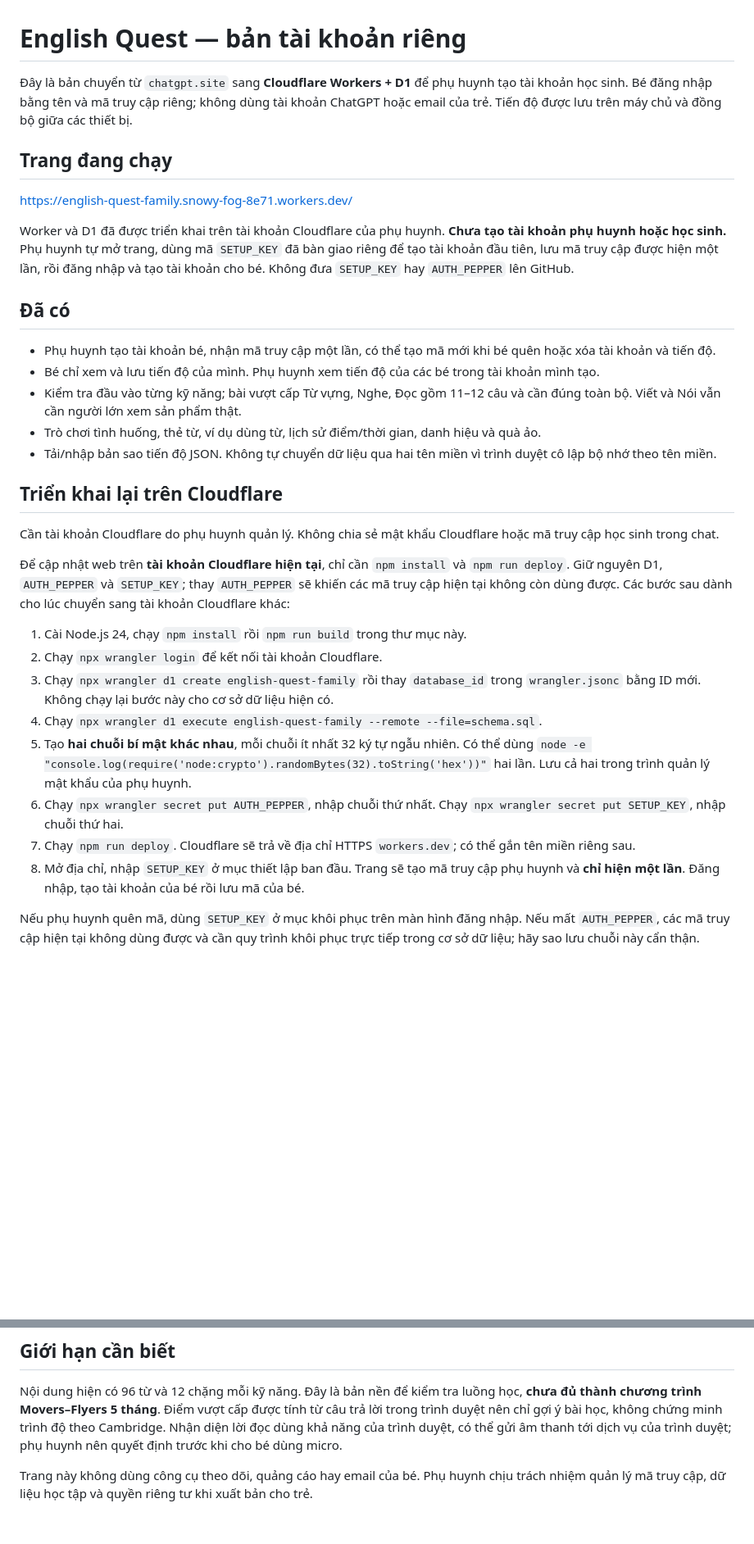
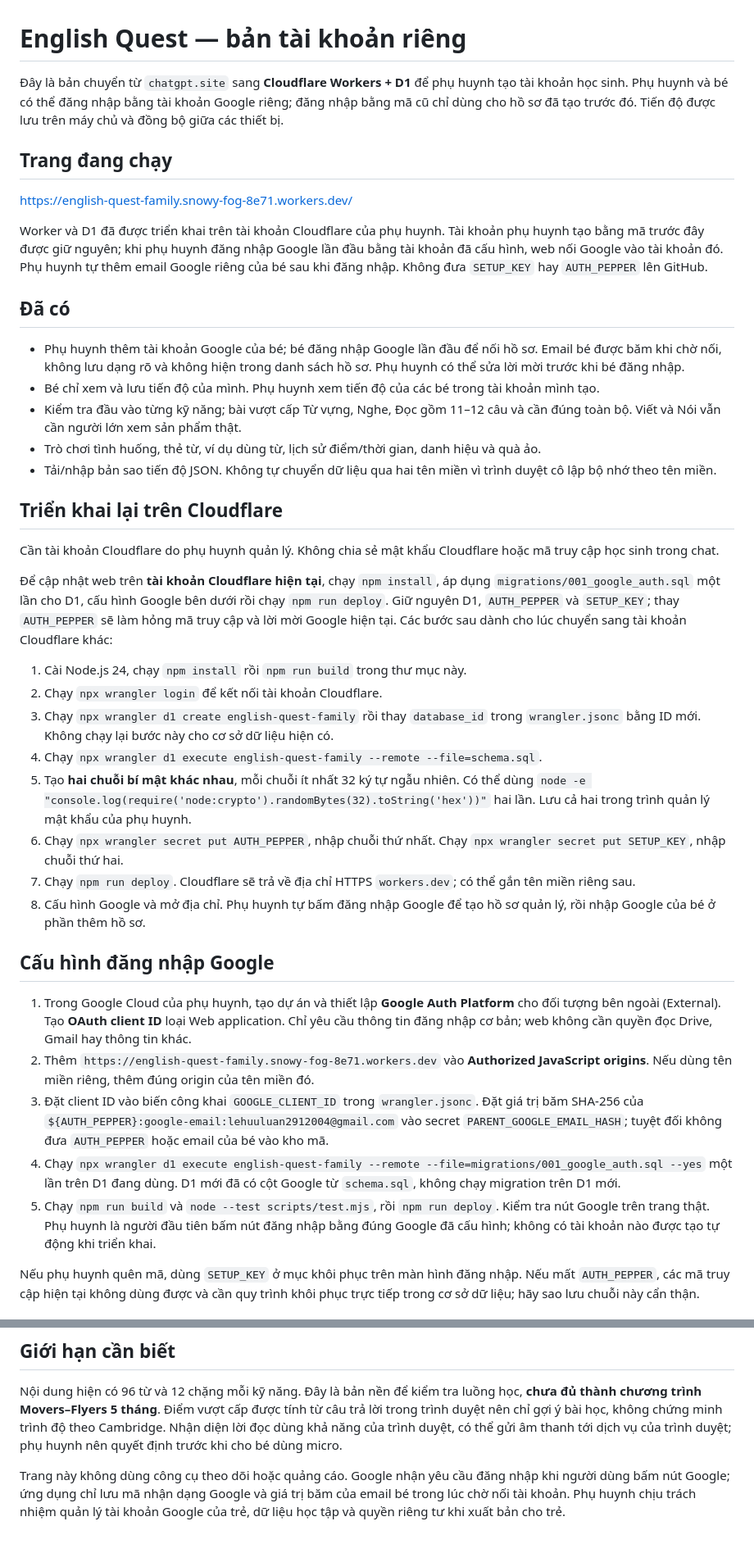
Before and after one commit to HLuan291/hoctienganhflyer, a Markdown page: README.md, 2 parts joined by grey strips. Shown at 82% size. Rendered like a GitHub page; blank space fills up the shorter version.

Commit message:
Add Google sign-in for parent and invited learner

```diff
--- a/README.md
+++ b/README.md
@@ -1,16 +1,16 @@
 # English Quest — bản tài khoản riêng
 
-Đây là bản chuyển từ `chatgpt.site` sang **Cloudflare Workers + D1** để phụ huynh tạo tài khoản học sinh. Bé đăng nhập bằng tên và mã truy cập riêng; không dùng tài khoản ChatGPT hoặc email của trẻ. Tiến độ được lưu trên máy chủ và đồng bộ giữa các thiết bị.
+Đây là bản chuyển từ `chatgpt.site` sang **Cloudflare Workers + D1** để phụ huynh tạo tài khoản học sinh. Phụ huynh và bé có thể đăng nhập bằng tài khoản Google riêng; đăng nhập bằng mã cũ chỉ dùng cho hồ sơ đã tạo trước đó. Tiến độ được lưu trên máy chủ và đồng bộ giữa các thiết bị.
 
 ## Trang đang chạy
 
 https://english-quest-family.snowy-fog-8e71.workers.dev/
 
-Worker và D1 đã được triển khai trên tài khoản Cloudflare của phụ huynh. **Chưa tạo tài khoản phụ huynh hoặc học sinh.** Phụ huynh tự mở trang, dùng mã `SETUP_KEY` đã bàn giao riêng để tạo tài khoản đầu tiên, lưu mã truy cập được hiện một lần, rồi đăng nhập và tạo tài khoản cho bé. Không đưa `SETUP_KEY` hay `AUTH_PEPPER` lên GitHub.
+Worker và D1 đã được triển khai trên tài khoản Cloudflare của phụ huynh. Tài khoản phụ huynh tạo bằng mã trước đây được giữ nguyên; khi phụ huynh đăng nhập Google lần đầu bằng tài khoản đã cấu hình, web nối Google vào tài khoản đó. Phụ huynh tự thêm email Google riêng của bé sau khi đăng nhập. Không đưa `SETUP_KEY` hay `AUTH_PEPPER` lên GitHub.
 
 ## Đã có
 
-- Phụ huynh tạo tài khoản bé, nhận mã truy cập một lần, có thể tạo mã mới khi bé quên hoặc xóa tài khoản và tiến độ.
+- Phụ huynh thêm tài khoản Google của bé; bé đăng nhập Google lần đầu để nối hồ sơ. Email bé được băm khi chờ nối, không lưu dạng rõ và không hiện trong danh sách hồ sơ. Phụ huynh có thể sửa lời mời trước khi bé đăng nhập.
 - Bé chỉ xem và lưu tiến độ của mình. Phụ huynh xem tiến độ của các bé trong tài khoản mình tạo.
 - Kiểm tra đầu vào từng kỹ năng; bài vượt cấp Từ vựng, Nghe, Đọc gồm 11–12 câu và cần đúng toàn bộ. Viết và Nói vẫn cần người lớn xem sản phẩm thật.
 - Trò chơi tình huống, thẻ từ, ví dụ dùng từ, lịch sử điểm/thời gian, danh hiệu và quà ảo.
@@ -20,7 +20,7 @@ Worker và D1 đã được triển khai trên tài khoản Cloudflare của ph
 
 Cần tài khoản Cloudflare do phụ huynh quản lý. Không chia sẻ mật khẩu Cloudflare hoặc mã truy cập học sinh trong chat.
 
-Để cập nhật web trên **tài khoản Cloudflare hiện tại**, chỉ cần `npm install` và `npm run deploy`. Giữ nguyên D1, `AUTH_PEPPER` và `SETUP_KEY`; thay `AUTH_PEPPER` sẽ khiến các mã truy cập hiện tại không còn dùng được. Các bước sau dành cho lúc chuyển sang tài khoản Cloudflare khác:
+Để cập nhật web trên **tài khoản Cloudflare hiện tại**, chạy `npm install`, áp dụng `migrations/001_google_auth.sql` một lần cho D1, cấu hình Google bên dưới rồi chạy `npm run deploy`. Giữ nguyên D1, `AUTH_PEPPER` và `SETUP_KEY`; thay `AUTH_PEPPER` sẽ làm hỏng mã truy cập và lời mời Google hiện tại. Các bước sau dành cho lúc chuyển sang tài khoản Cloudflare khác:
 
 1. Cài Node.js 24, chạy `npm install` rồi `npm run build` trong thư mục này.
 2. Chạy `npx wrangler login` để kết nối tài khoản Cloudflare.
@@ -29,7 +29,15 @@ Cần tài khoản Cloudflare do phụ huynh quản lý. Không chia sẻ mật
 5. Tạo **hai chuỗi bí mật khác nhau**, mỗi chuỗi ít nhất 32 ký tự ngẫu nhiên. Có thể dùng `node -e "console.log(require('node:crypto').randomBytes(32).toString('hex'))"` hai lần. Lưu cả hai trong trình quản lý mật khẩu của phụ huynh.
 6. Chạy `npx wrangler secret put AUTH_PEPPER`, nhập chuỗi thứ nhất. Chạy `npx wrangler secret put SETUP_KEY`, nhập chuỗi thứ hai.
 7. Chạy `npm run deploy`. Cloudflare sẽ trả về địa chỉ HTTPS `workers.dev`; có thể gắn tên miền riêng sau.
-8. Mở địa chỉ, nhập `SETUP_KEY` ở mục thiết lập ban đầu. Trang sẽ tạo mã truy cập phụ huynh và **chỉ hiện một lần**. Đăng nhập, tạo tài khoản của bé rồi lưu mã của bé.
+8. Cấu hình Google và mở địa chỉ. Phụ huynh tự bấm đăng nhập Google để tạo hồ sơ quản lý, rồi nhập Google của bé ở phần thêm hồ sơ.
+
+## Cấu hình đăng nhập Google
+
+1. Trong Google Cloud của phụ huynh, tạo dự án và thiết lập **Google Auth Platform** cho đối tượng bên ngoài (External). Tạo **OAuth client ID** loại Web application. Chỉ yêu cầu thông tin đăng nhập cơ bản; web không cần quyền đọc Drive, Gmail hay thông tin khác.
+2. Thêm `https://english-quest-family.snowy-fog-8e71.workers.dev` vào **Authorized JavaScript origins**. Nếu dùng tên miền riêng, thêm đúng origin của tên miền đó.
+3. Đặt client ID vào biến công khai `GOOGLE_CLIENT_ID` trong `wrangler.jsonc`. Đặt giá trị băm SHA-256 của `${AUTH_PEPPER}:google-email:lehuuluan2912004@gmail.com` vào secret `PARENT_GOOGLE_EMAIL_HASH`; tuyệt đối không đưa `AUTH_PEPPER` hoặc email của bé vào kho mã.
+4. Chạy `npx wrangler d1 execute english-quest-family --remote --file=migrations/001_google_auth.sql --yes` một lần trên D1 đang dùng. D1 mới đã có cột Google từ `schema.sql`, không chạy migration trên D1 mới.
+5. Chạy `npm run build` và `node --test scripts/test.mjs`, rồi `npm run deploy`. Kiểm tra nút Google trên trang thật. Phụ huynh là người đầu tiên bấm nút đăng nhập bằng đúng Google đã cấu hình; không có tài khoản nào được tạo tự động khi triển khai.
 
 Nếu phụ huynh quên mã, dùng `SETUP_KEY` ở mục khôi phục trên màn hình đăng nhập. Nếu mất `AUTH_PEPPER`, các mã truy cập hiện tại không dùng được và cần quy trình khôi phục trực tiếp trong cơ sở dữ liệu; hãy sao lưu chuỗi này cẩn thận.
 
@@ -41,4 +49,4 @@ Trên trang cũ, vào **Góc phụ huynh → Tải bản sao tiến độ**. Tr
 
 Nội dung hiện có 96 từ và 12 chặng mỗi kỹ năng. Đây là bản nền để kiểm tra luồng học, **chưa đủ thành chương trình Movers–Flyers 5 tháng**. Điểm vượt cấp được tính từ câu trả lời trong trình duyệt nên chỉ gợi ý bài học, không chứng minh trình độ theo Cambridge. Nhận diện lời đọc dùng khả năng của trình duyệt, có thể gửi âm thanh tới dịch vụ của trình duyệt; phụ huynh nên quyết định trước khi cho bé dùng micro.
 
-Trang này không dùng công cụ theo dõi, quảng cáo hay email của bé. Phụ huynh chịu trách nhiệm quản lý mã truy cập, dữ liệu học tập và quyền riêng tư khi xuất bản cho trẻ.
+Trang này không dùng công cụ theo dõi hoặc quảng cáo. Google nhận yêu cầu đăng nhập khi người dùng bấm nút Google; ứng dụng chỉ lưu mã nhận dạng Google và giá trị băm của email bé trong lúc chờ nối tài khoản. Phụ huynh chịu trách nhiệm quản lý tài khoản Google của trẻ, dữ liệu học tập và quyền riêng tư khi xuất bản cho trẻ.
```
